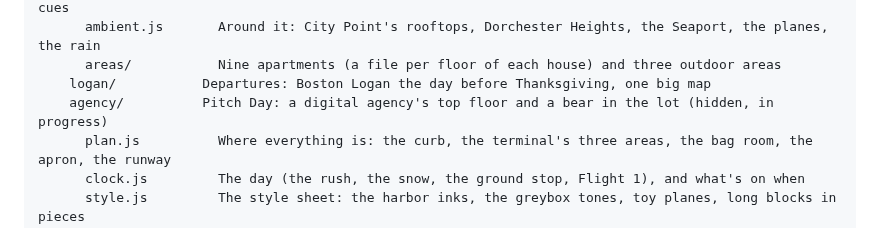
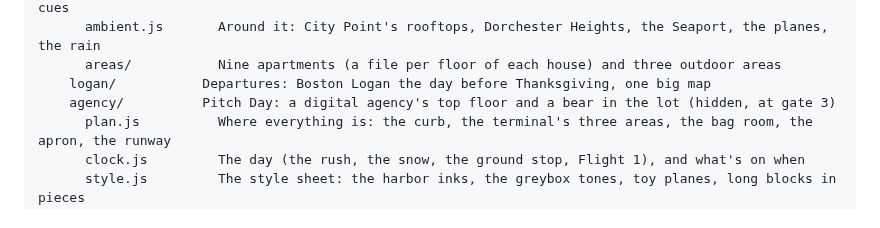
Before and after one commit to uxpreview/squares, a Markdown page: README.md, the part around the change. GitHub-like rendering.

Commit message:
Docs: Pitch Day at gate 3 (roadmap)
Co-Authored-By: Claude Opus 5.5 <noreply@anthropic.com>
Claude-Session: https://claude.ai/code/session_012ydjETvkRveVWEmC1b2t8z

```diff
--- a/README.md
+++ b/README.md
@@ -147,7 +147,7 @@ src/
       ambient.js       Around it: City Point's rooftops, Dorchester Heights, the Seaport, the planes, the rain
       areas/           Nine apartments (a file per floor of each house) and three outdoor areas
     logan/           Departures: Boston Logan the day before Thanksgiving, one big map
-    agency/          Pitch Day: a digital agency's top floor and a bear in the lot (hidden, in progress)
+    agency/          Pitch Day: a digital agency's top floor and a bear in the lot (hidden, at gate 3)
       plan.js          Where everything is: the curb, the terminal's three areas, the bag room, the apron, the runway
       clock.js         The day (the rush, the snow, the ground stop, Flight 1), and what's on when
       style.js         The style sheet: the harbor inks, the greybox tones, toy planes, long blocks in pieces
```
Also changed, not shown: docs/ROADMAP.md (+4 -1 lines).
